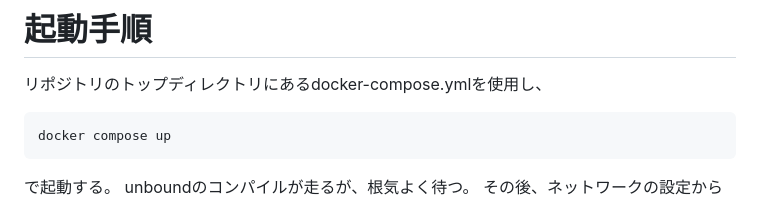
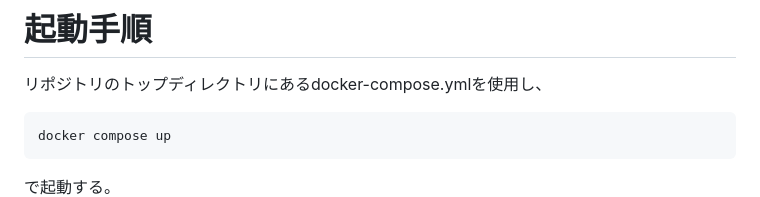
Before and after one commit to rikiaaan/csrf-simulator, a Markdown page: README.md, the part around one of its changes. Rendered like a GitHub page.

Commit message:
起動手順を修正

````diff
--- a/README.md
+++ b/README.md
@@ -9,6 +9,5 @@ CSRFの概要は理解しているが、実践できる環境はそんなにな
 ```bash
 docker compose up
 ```
-で起動する。
-unboundのコンパイルが走るが、根気よく待つ。
+で起動する。<br>
 その後、ネットワークの設定からDNSサーバーを127.0.0.1に向け、
````
Also changed, not shown: other parts of README.md (+1 -1 lines).
